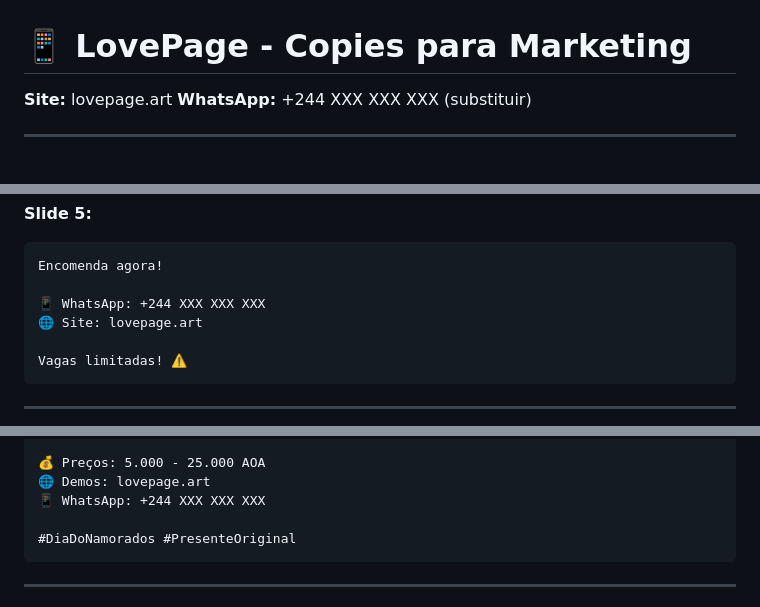
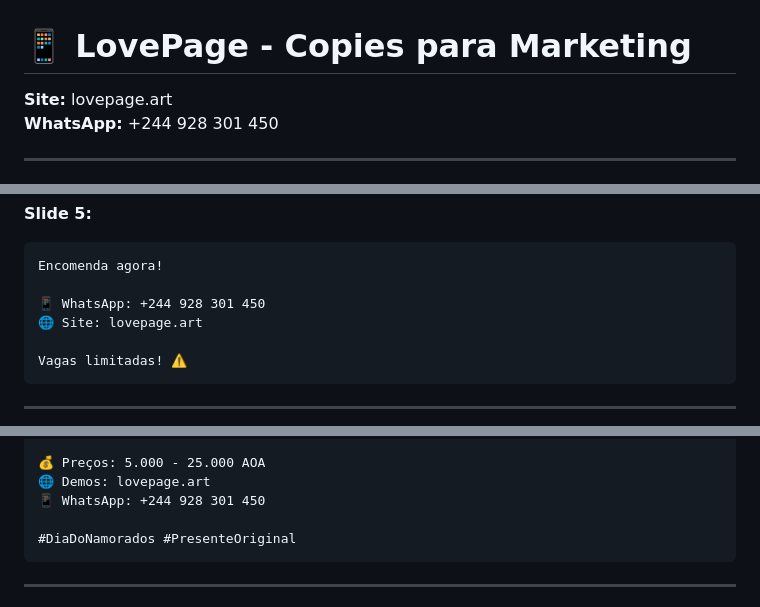
Before and after one commit to Emicy963/lovepage, a Markdown page: docs/MARKETING_COPY.md, 3 parts joined by grey strips. Rendered like a GitHub page.

````diff
--- a/docs/MARKETING_COPY.md
+++ b/docs/MARKETING_COPY.md
@@ -1,7 +1,7 @@
 # 📱 LovePage - Copies para Marketing
 
 **Site:** lovepage.art
-**WhatsApp:** +244 XXX XXX XXX (substituir)
+**WhatsApp:** +244 928 301 450
 
 ---
 
@@ -208,7 +208,7 @@ Vê os detalhes em lovepage.art
 ```md
 Encomenda agora!
 
-📱 WhatsApp: +244 XXX XXX XXX
+📱 WhatsApp: +244 928 301 450
 🌐 Site: lovepage.art
 
 Vagas limitadas! ⚠️
@@ -319,7 +319,7 @@ Páginas web personalizadas para casais.
 
 💰 Preços: 5.000 - 25.000 AOA
 🌐 Demos: lovepage.art
-📱 WhatsApp: +244 XXX XXX XXX
+📱 WhatsApp: +244 928 301 450
 
 #DiaDoNamorados #PresenteOriginal
 ```
````
Also changed, not shown: other parts of docs/MARKETING_COPY.md (+1 -1 lines), docs/FLYERS_GUIDE.md (+35 -29 lines).
